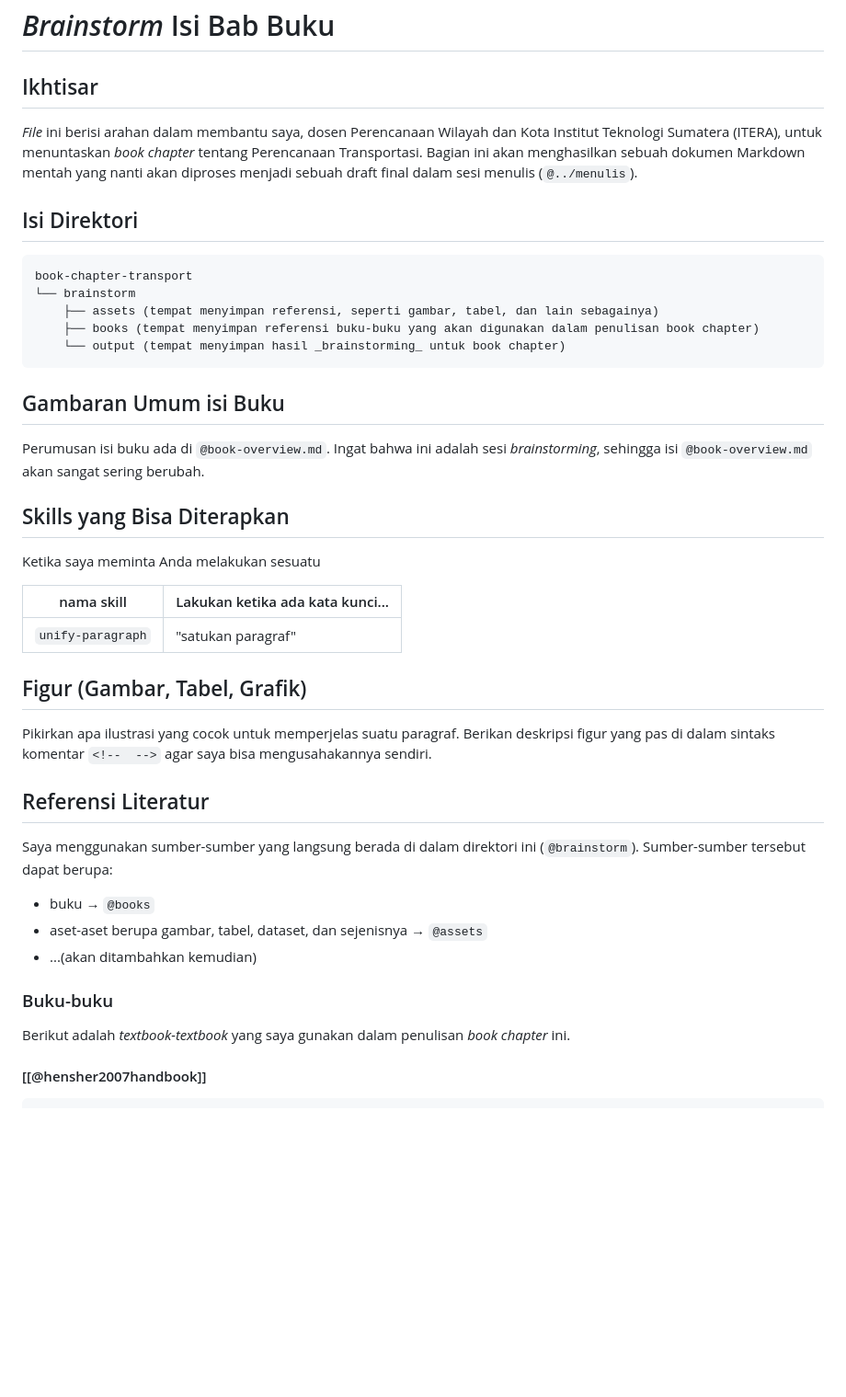
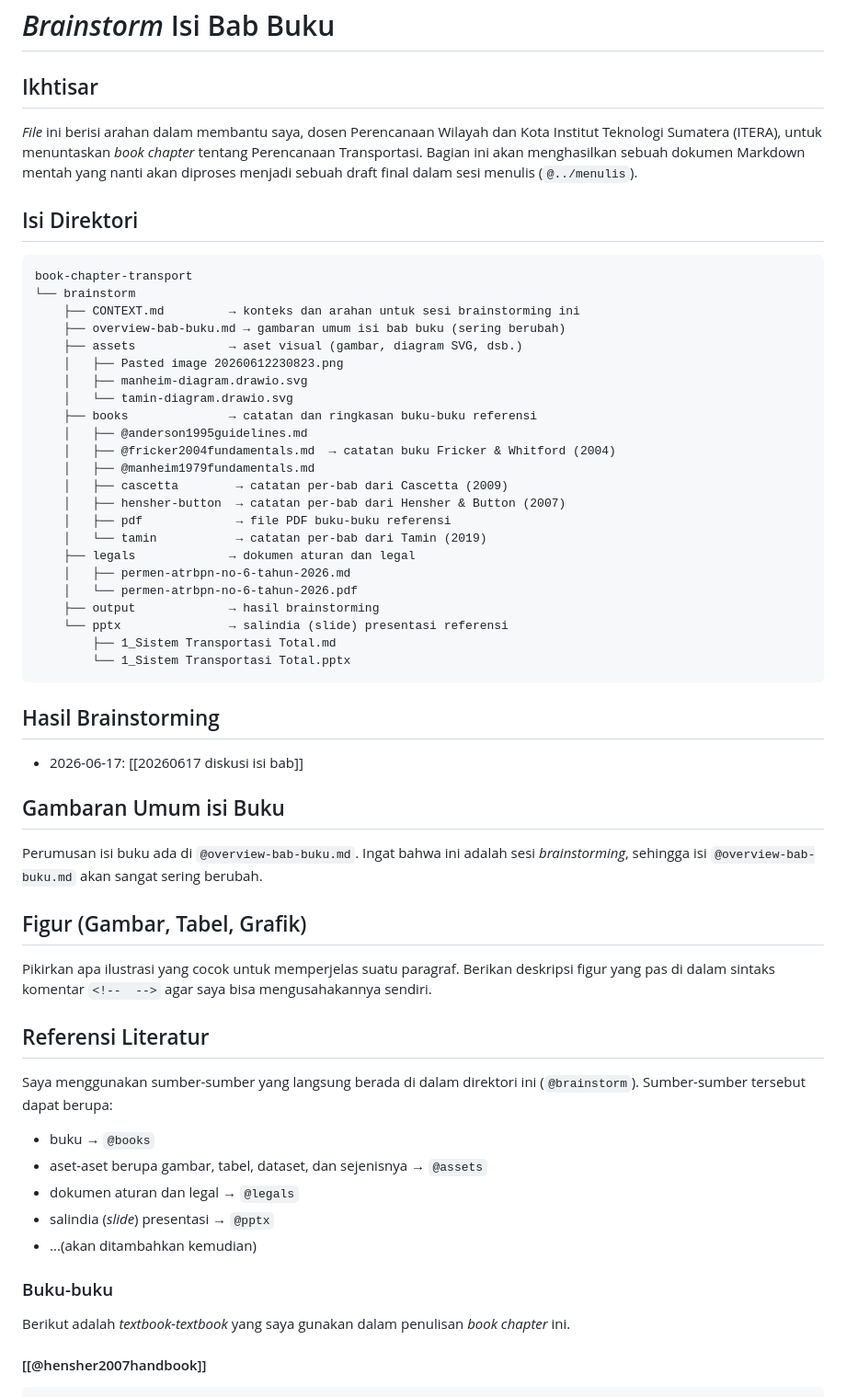
Before and after one commit to abdulmubdibindar/book-chapter-transport, a Markdown page: brainstorm/CONTEXT.md, the part around one of its changes. Shown at 92% size. Rendered like a GitHub page; blank space fills up the shorter version.

Commit message:
perbarui konteks: - isi direktori - tambah hasil brainstorming - tambah referensi

````diff
--- a/brainstorm/CONTEXT.md
+++ b/brainstorm/CONTEXT.md
@@ -1,7 +1,6 @@
 # _Brainstorm_ Isi Bab Buku
 
 ## Ikhtisar
-
 _File_ ini berisi arahan dalam membantu saya, dosen Perencanaan Wilayah dan Kota Institut Teknologi Sumatera (ITERA), untuk menuntaskan _book chapter_ tentang Perencanaan Transportasi. Bagian ini akan menghasilkan sebuah dokumen Markdown mentah yang nanti akan diproses menjadi sebuah draft final dalam sesi menulis (`@../menulis`).
 
 ## Isi Direktori
@@ -9,37 +8,47 @@ _File_ ini berisi arahan dalam membantu saya, dosen Perencanaan Wilayah dan Kota
 ```text
 book-chapter-transport
 └── brainstorm
-    ├── assets (tempat menyimpan referensi, seperti gambar, tabel, dan lain sebagainya)
-    ├── books (tempat menyimpan referensi buku-buku yang akan digunakan dalam penulisan book chapter)
-    └── output (tempat menyimpan hasil _brainstorming_ untuk book chapter)
+    ├── CONTEXT.md         → konteks dan arahan untuk sesi brainstorming ini
+    ├── overview-bab-buku.md → gambaran umum isi bab buku (sering berubah)
+    ├── assets             → aset visual (gambar, diagram SVG, dsb.)
+    │   ├── Pasted image 20260612230823.png
+    │   ├── manheim-diagram.drawio.svg
+    │   └── tamin-diagram.drawio.svg
+    ├── books              → catatan dan ringkasan buku-buku referensi
+    │   ├── @anderson1995guidelines.md
+    │   ├── @fricker2004fundamentals.md  → catatan buku Fricker & Whitford (2004)
+    │   ├── @manheim1979fundamentals.md
+    │   ├── cascetta        → catatan per-bab dari Cascetta (2009)
+    │   ├── hensher-button  → catatan per-bab dari Hensher & Button (2007)
+    │   ├── pdf             → file PDF buku-buku referensi
+    │   └── tamin           → catatan per-bab dari Tamin (2019)
+    ├── legals             → dokumen aturan dan legal
+    │   ├── permen-atrbpn-no-6-tahun-2026.md
+    │   └── permen-atrbpn-no-6-tahun-2026.pdf
+    ├── output             → hasil brainstorming
+    └── pptx               → salindia (slide) presentasi referensi
+        ├── 1_Sistem Transportasi Total.md
+        └── 1_Sistem Transportasi Total.pptx
 ```
 
+## Hasil Brainstorming
+- 2026-06-17: [[20260617 diskusi isi bab]]
 ## Gambaran Umum isi Buku
-
-Perumusan isi buku ada di `@book-overview.md`. Ingat bahwa ini adalah sesi _brainstorming_, sehingga isi `@book-overview.md` akan sangat sering berubah.
-
-## Skills yang Bisa Diterapkan
-
-Ketika saya meminta Anda melakukan sesuatu
-
-| nama skill        | Lakukan ketika ada kata kunci... |
-| ----------------- | -------------------------------- |
-| `unify-paragraph` | "satukan paragraf"               |
+Perumusan isi buku ada di `@overview-bab-buku.md`. Ingat bahwa ini adalah sesi _brainstorming_, sehingga isi `@overview-bab-buku.md` akan sangat sering berubah.
 
 ## Figur (Gambar, Tabel, Grafik)
-
 Pikirkan apa ilustrasi yang cocok untuk memperjelas suatu paragraf. Berikan deskripsi figur yang pas di dalam sintaks komentar `<!--  -->` agar saya bisa mengusahakannya sendiri.
 
 ## Referensi Literatur
-
 Saya menggunakan sumber-sumber yang langsung berada di dalam direktori ini (`@brainstorm`). Sumber-sumber tersebut dapat berupa:
 
 - buku → `@books`
 - aset-aset berupa gambar, tabel, dataset, dan sejenisnya → `@assets`
+- dokumen aturan dan legal → `@legals`
+- salindia (_slide_) presentasi → `@pptx`
 - ...(akan ditambahkan kemudian)
 
 ### Buku-buku
-
 Berikut adalah _textbook-textbook_ yang saya gunakan dalam penulisan _book chapter_ ini.
 
 #### [[@hensher2007handbook]]
````
Also changed, not shown: other parts of brainstorm/CONTEXT.md (+13 -0 lines).
